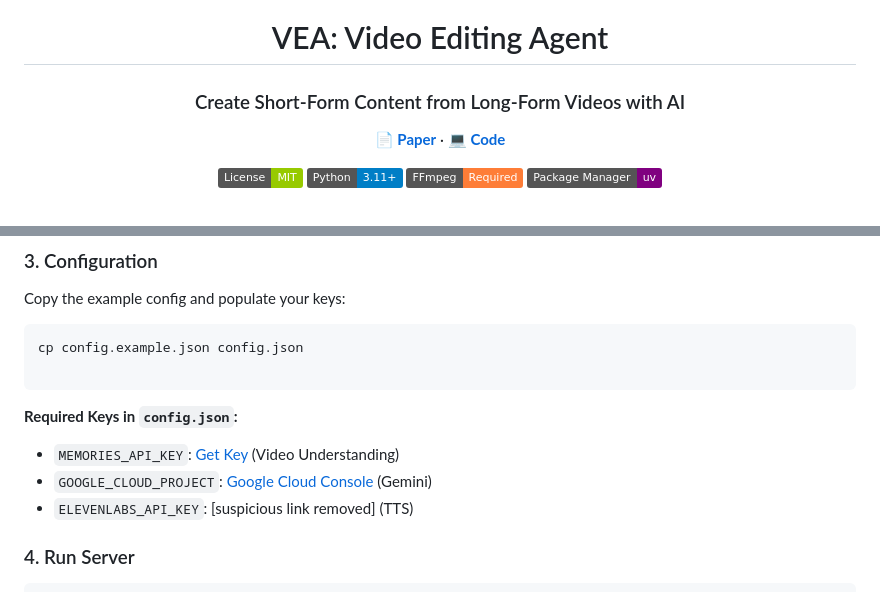
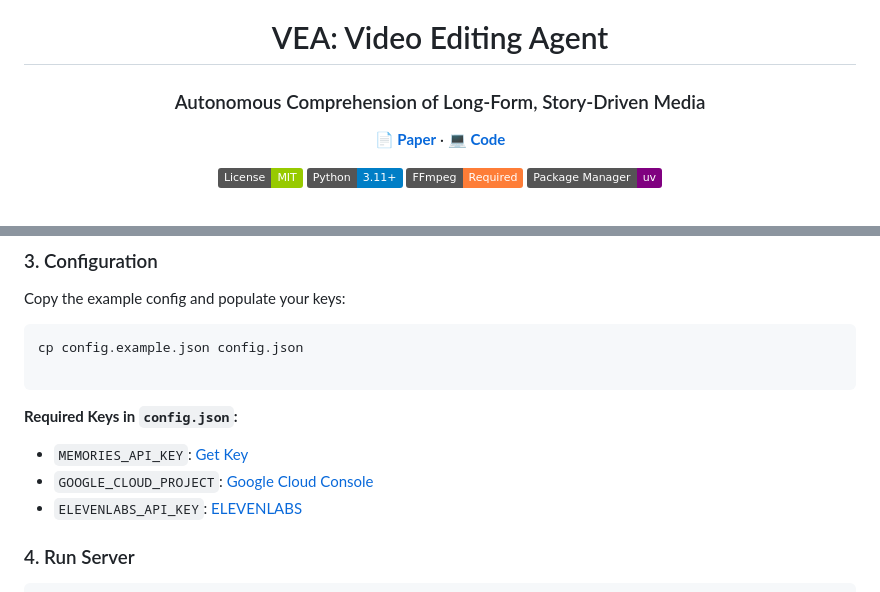
Before and after one commit to Memories-ai-labs/vea-open-source, a Markdown page: README.md, 2 parts joined by grey strips. Rendered like a GitHub page; badges without logos.

Commit message:
Revise project description and API key links
Updated the project description and modified the API key references in the README.

```diff
--- a/README.md
+++ b/README.md
@@ -3,7 +3,8 @@
   <h1>VEA: Video Editing Agent</h1>
 
   <h3>
-    Create Short-Form Content from Long-Form Videos with AI
+    Autonomous Comprehension of
+    Long-Form, Story-Driven Media
   </h3>
 
   <p>
@@ -88,9 +89,9 @@ cp config.example.json config.json
 
 **Required Keys in `config.json`:**
 
-* `MEMORIES_API_KEY`: [Get Key](https://memories.ai/app/service/key) (Video Understanding)
-* `GOOGLE_CLOUD_PROJECT`: [Google Cloud Console](https://console.cloud.google.com) (Gemini)
-* `ELEVENLABS_API_KEY`: [suspicious link removed] (TTS)
+* `MEMORIES_API_KEY`: [Get Key](https://memories.ai/app/service/key)
+* `GOOGLE_CLOUD_PROJECT`: [Google Cloud Console](https://console.cloud.google.com)
+* `ELEVENLABS_API_KEY`: [ELEVENLABS](https://elevenlabs.io/docs/api-reference/)
 
 ### 4. Run Server
 
```
